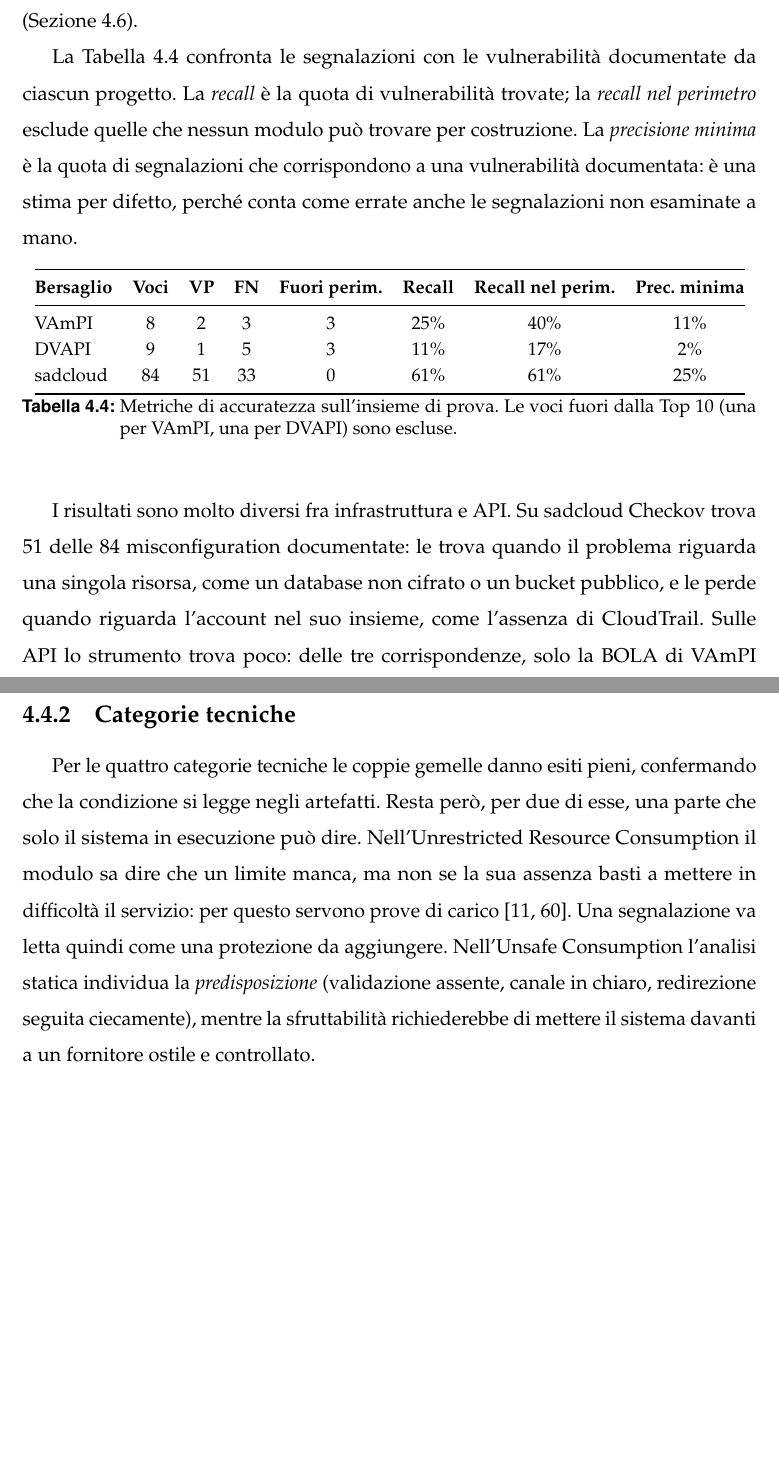
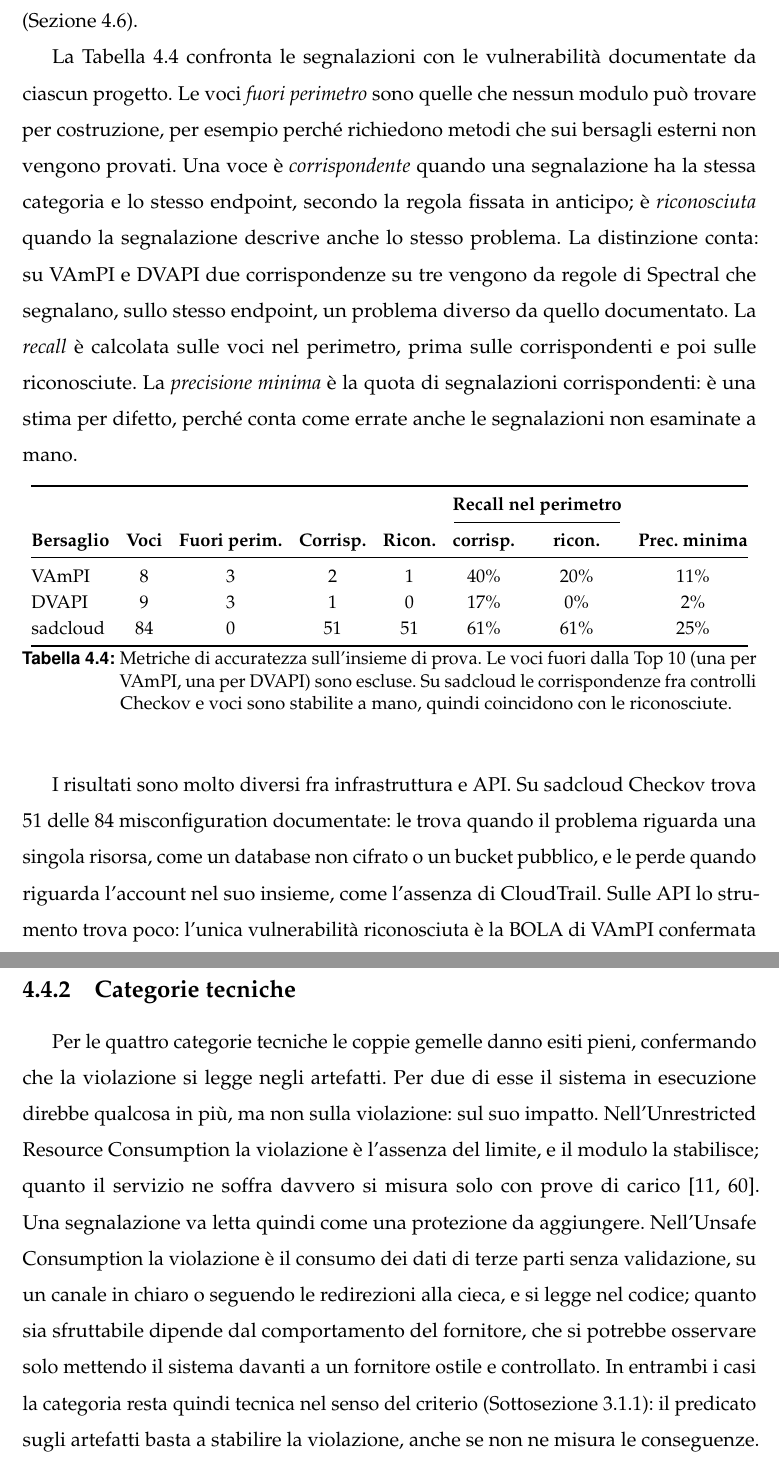
Before and after one commit to MarcoDonatiello04/MarcoDonatiello_Tesi, a LaTeX book (main.tex, which reads capitoli/capitolo4.tex): two parts of pages 75 and 81 of 109 before the commit and two parts of pages 75 and 82 of 110 after it, joined at a grey line, cut so that both start at the same text, the shorter picture padded with empty space. Compiled offline with pdfLaTeX.

Commit message:
Chiarisce le categorie tecniche, allinea la risposta a RQ1 e corregge le metriche
- Le categorie tecniche si rilevano interamente perché gli artefatti stabiliscono
  la violazione; il sistema in esecuzione ne misura solo l'impatto
- La risposta a RQ1 usa i termini della domanda (interamente, in parte, per nulla)
- Le metriche distinguono voci corrispondenti e riconosciute; segnalati i falsi
  positivi nella tabella dell'insieme di prova

Co-Authored-By: Claude Opus 5.5 <noreply@anthropic.com>

```diff
--- a/capitoli/capitolo4.tex
+++ b/capitoli/capitolo4.tex
@@ -210,29 +212,39 @@ Authentication non sono state eseguite per limiti dello strumento
 (Sezione~\ref{sec:ris-limiti}).
 
 La Tabella~\ref{tab:ris-metriche} confronta le segnalazioni con le
-vulnerabilità documentate da ciascun progetto. La \emph{recall} è la quota di
-vulnerabilità trovate; la \emph{recall nel perimetro} esclude quelle che
-nessun modulo può trovare per costruzione. La \emph{precisione minima} è la
-quota di segnalazioni che corrispondono a una vulnerabilità documentata: è una
-stima per difetto, perché conta come errate anche le segnalazioni non
-esaminate a mano.
+vulnerabilità documentate da ciascun progetto. Le voci \emph{fuori perimetro}
+sono quelle che nessun modulo può trovare per costruzione, per esempio perché
+richiedono metodi che sui bersagli esterni non vengono provati. Una voce è
+\emph{corrispondente} quando una segnalazione ha la stessa categoria e lo
+stesso endpoint, secondo la regola fissata in anticipo; è \emph{riconosciuta}
+quando la segnalazione descrive anche lo stesso problema. La distinzione
+conta: su VAmPI e DVAPI due corrispondenze su tre vengono da regole di Spectral
+che segnalano, sullo stesso endpoint, un problema diverso da quello
+documentato. La \emph{recall} è calcolata sulle voci nel perimetro, prima sulle
+corrispondenti e poi sulle riconosciute. La \emph{precisione minima} è la quota
+di segnalazioni corrispondenti: è una stima per difetto, perché conta come
+errate anche le segnalazioni non esaminate a mano.
 
 \begin{table}[htbp]
   \centering
   \small
   \linespread{1.0}\selectfont
+  \setlength{\tabcolsep}{5pt}
   \begin{tabular}{@{}lccccccc@{}}
     \toprule
-    \textbf{Bersaglio} & \textbf{Voci} & \textbf{VP} & \textbf{FN} & \textbf{Fuori perim.} & \textbf{Recall} & \textbf{Recall nel perim.} & \textbf{Prec. minima} \\
+    & & & & & \multicolumn{2}{c}{\textbf{Recall nel perimetro}} & \\
+    \cmidrule(lr){6-7}
+    \textbf{Bersaglio} & \textbf{Voci} & \textbf{Fuori perim.} & \textbf{Corrisp.} & \textbf{Ricon.} & \textbf{corrisp.} & \textbf{ricon.} & \textbf{Prec. minima} \\
     \midrule
-    VAmPI & 8 & 2 & 3 & 3 & 25\% & 40\% & 11\% \\
-    DVAPI & 9 & 1 & 5 & 3 & 11\% & 17\% & 2\% \\
-    sadcloud & 84 & 51 & 33 & 0 & 61\% & 61\% & 25\% \\
+    VAmPI & 8 & 3 & 2 & 1 & 40\% & 20\% & 11\% \\
+    DVAPI & 9 & 3 & 1 & 0 & 17\% & 0\% & 2\% \\
+    sadcloud & 84 & 0 & 51 & 51 & 61\% & 61\% & 25\% \\
     \bottomrule
   \end{tabular}
   \caption[Metriche di accuratezza sull'insieme di prova]{Metriche di
     accuratezza sull'insieme di prova. Le voci fuori dalla Top 10 (una per VAmPI,
-  una per DVAPI) sono escluse.}
+    una per DVAPI) sono escluse. Su sadcloud le corrispondenze fra controlli
+  Checkov e voci sono stabilite a mano, quindi coincidono con le riconosciute.}
   \label{tab:ris-metriche}
 \end{table}
 
@@ -240,7 +252,5 @@ I risultati sono molto diversi fra infrastruttura e API. Su sadcloud Checkov
 trova 51 delle 84 misconfiguration documentate: le trova quando il problema
 riguarda una singola risorsa, come un database non cifrato o un bucket
 pubblico, e le perde quando riguarda l'account nel suo insieme, come l'assenza
-di CloudTrail. Sulle API lo strumento trova poco: delle tre corrispondenze,
-solo la BOLA di VAmPI confermata dal livello dinamico riconosce davvero la
-vulnerabilità, mentre le altre due coincidono con la voce documentata per
-categoria ed endpoint ma segnalano un problema diverso. Restano mancati, fra
+di CloudTrail. Sulle API lo strumento trova poco: l'unica vulnerabilità
+riconosciuta è la BOLA di VAmPI confermata dal livello dinamico. Le altre due
@@ -411,16 +424,20 @@ meccanismo esiste e una sessione è disponibile.
 \label{sec:ris-statiche}
 
 Per le quattro categorie tecniche le coppie gemelle danno esiti pieni,
-confermando che la condizione si legge negli artefatti. Resta però, per due di
-esse, una parte che solo il sistema in esecuzione può dire.
-Nell'Unrestricted Resource Consumption il modulo sa dire che un limite manca,
-ma non se la sua assenza basti a mettere in difficoltà il servizio: per questo
-servono prove di carico~\cite{owasp2023api4,antunes2008resource}. Una
+confermando che la violazione si legge negli artefatti. Per due di esse il
+sistema in esecuzione direbbe qualcosa in più, ma non sulla violazione: sul suo
+impatto. Nell'Unrestricted Resource Consumption la violazione è l'assenza del
+limite, e il modulo la stabilisce; quanto il servizio ne soffra davvero si
+misura solo con prove di carico~\cite{owasp2023api4,antunes2008resource}. Una
 segnalazione va letta quindi come una protezione da aggiungere. Nell'Unsafe
-Consumption l'analisi statica individua la \emph{predisposizione} (validazione
-assente, canale in chiaro, redirezione seguita ciecamente), mentre la
-sfruttabilità richiederebbe di mettere il sistema davanti a un fornitore ostile
-e controllato.
+Consumption la violazione è il consumo dei dati di terze parti senza
+validazione, su un canale in chiaro o seguendo le redirezioni alla cieca, e si
+legge nel codice; quanto sia sfruttabile dipende dal comportamento del
+fornitore, che si potrebbe osservare solo mettendo il sistema davanti a un
+fornitore ostile e controllato. In entrambi i casi la categoria resta quindi
+tecnica nel senso del criterio (Sottosezione~\ref{sec:criterio}): il predicato
+sugli artefatti basta a stabilire la violazione, anche se non ne misura le
+conseguenze.
 
 Sull'insieme di prova, invece, la Server-Side Request Forgery e la Security
 Misconfiguration non trovano le voci documentate di DVAPI: né la richiesta
```
Also changed, not shown: main.pdf, capitoli/capitolo4.tex (35 more changed lines).
